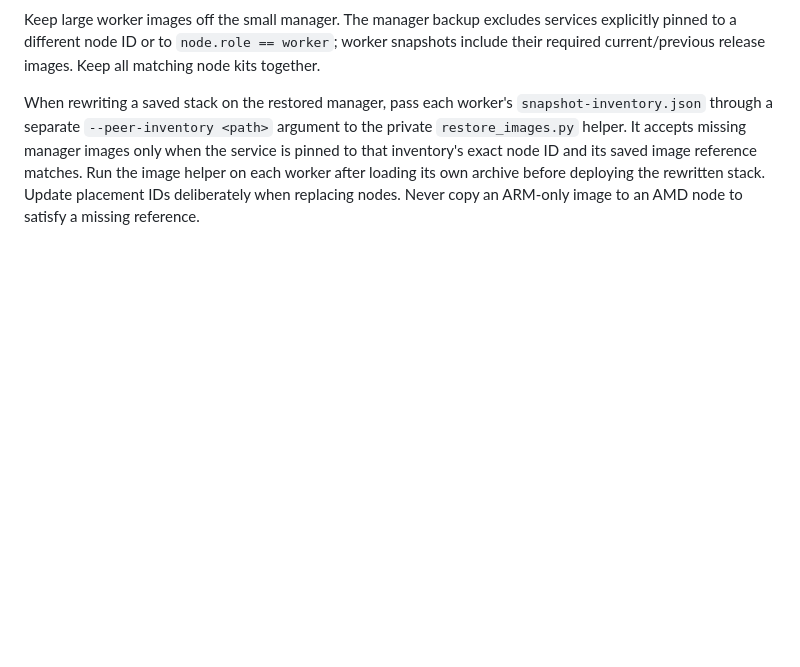
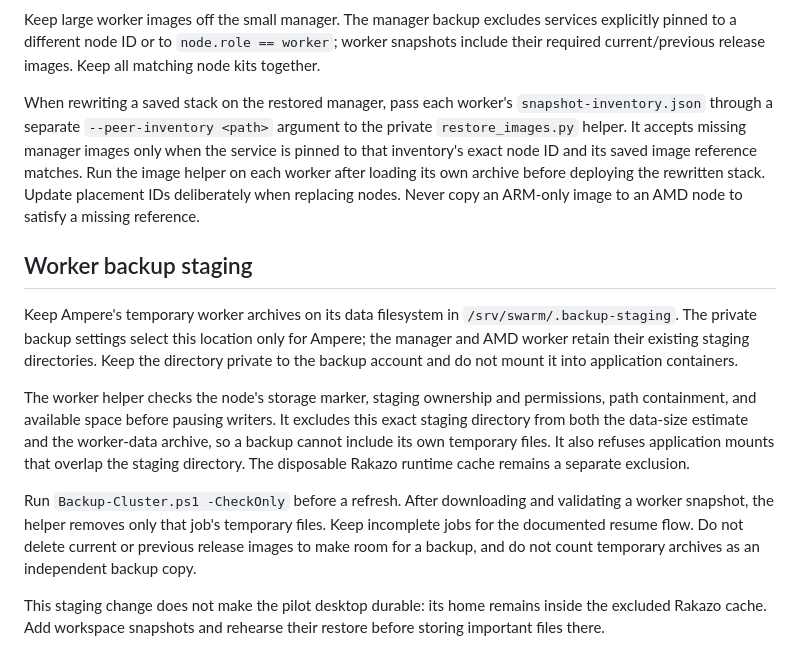
Before and after one commit to RithvikRS/Portfolio-website, a Markdown page: deploy/BACKUPS.md, the part around the change. GitHub-like rendering; blank space fills up the shorter version.

Commit message:
docs(backup): document private worker staging and pilot recovery

```diff
--- a/deploy/BACKUPS.md
+++ b/deploy/BACKUPS.md
@@ -80,3 +80,13 @@ The recovery kit includes the private scripts and settings under `backup-tools`.
 Keep large worker images off the small manager. The manager backup excludes services explicitly pinned to a different node ID or to `node.role == worker`; worker snapshots include their required current/previous release images. Keep all matching node kits together.
 
 When rewriting a saved stack on the restored manager, pass each worker's `snapshot-inventory.json` through a separate `--peer-inventory <path>` argument to the private `restore_images.py` helper. It accepts missing manager images only when the service is pinned to that inventory's exact node ID and its saved image reference matches. Run the image helper on each worker after loading its own archive before deploying the rewritten stack. Update placement IDs deliberately when replacing nodes. Never copy an ARM-only image to an AMD node to satisfy a missing reference.
+
+## Worker backup staging
+
+Keep Ampere's temporary worker archives on its data filesystem in `/srv/swarm/.backup-staging`. The private backup settings select this location only for Ampere; the manager and AMD worker retain their existing staging directories. Keep the directory private to the backup account and do not mount it into application containers.
+
+The worker helper checks the node's storage marker, staging ownership and permissions, path containment, and available space before pausing writers. It excludes this exact staging directory from both the data-size estimate and the worker-data archive, so a backup cannot include its own temporary files. It also refuses application mounts that overlap the staging directory. The disposable Rakazo runtime cache remains a separate exclusion.
+
+Run `Backup-Cluster.ps1 -CheckOnly` before a refresh. After downloading and validating a worker snapshot, the helper removes only that job's temporary files. Keep incomplete jobs for the documented resume flow. Do not delete current or previous release images to make room for a backup, and do not count temporary archives as an independent backup copy.
+
+This staging change does not make the pilot desktop durable: its home remains inside the excluded Rakazo cache. Add workspace snapshots and rehearse their restore before storing important files there.
```
Also changed, not shown: deploy/RAKAZO.md (+1 -1 lines).
